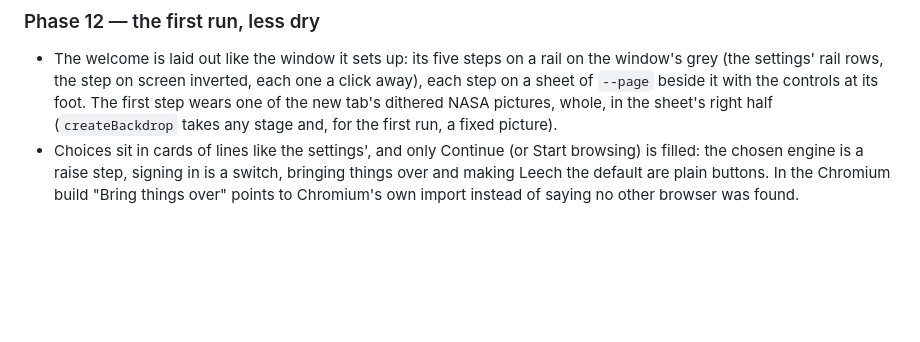
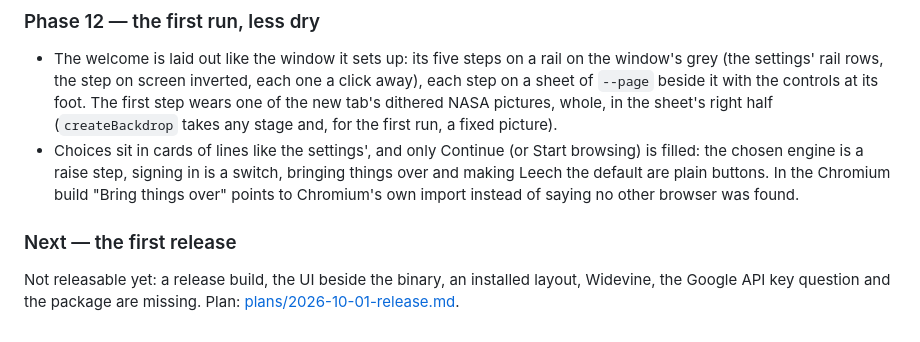
Before and after one commit to mikaeww/leech, a Markdown page: docs/roadmap.md, the part around the change. Drawn GitHub-style; blank space fills up the shorter version.

```diff
--- a/docs/roadmap.md
+++ b/docs/roadmap.md
@@ -222,3 +222,7 @@ Plan: [plans/2026-10-01-chromium-gaps.md](plans/2026-10-01-chromium-gaps.md).
   engine is a raise step, signing in is a switch, bringing things over and making Leech the default are plain
   buttons. In the Chromium build "Bring things over" points to Chromium's own import instead of saying no other
   browser was found.
+
+### Next — the first release
+Not releasable yet: a release build, the UI beside the binary, an installed layout, Widevine, the Google API key
+question and the package are missing. Plan: [plans/2026-10-01-release.md](plans/2026-10-01-release.md).
```
Also changed, not shown: docs/plans/2026-10-01-release.md (added, +107 -0 lines).
